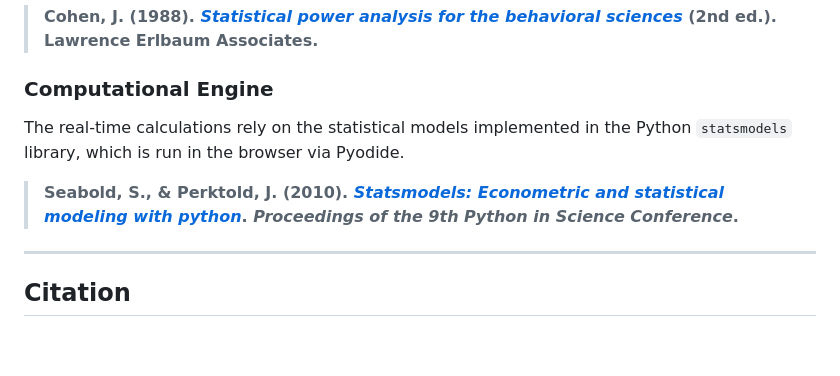
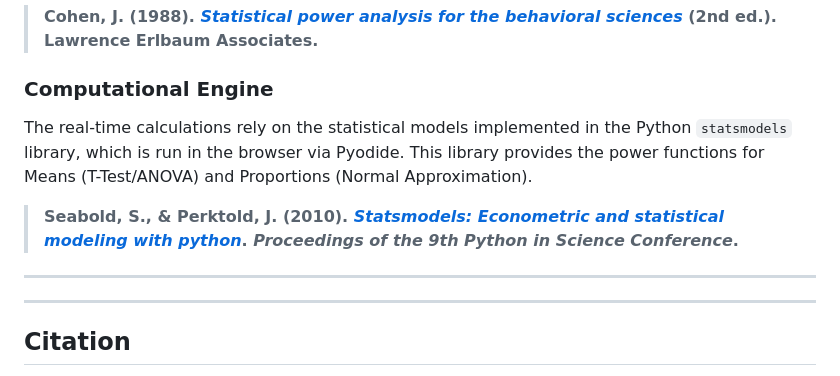
Before and after one commit to porfanid/GPower, a Markdown page: README.md, the part around the change. Drawn GitHub-style; blank space fills up the shorter version.

```diff
--- a/README.md
+++ b/README.md
@@ -64,9 +64,11 @@ The principles of power analysis and the conventions for effect sizes (Cohen's *
 
 ### Computational Engine
 
-The real-time calculations rely on the statistical models implemented in the Python `statsmodels` library, which is run in the browser via Pyodide.
+The real-time calculations rely on the statistical models implemented in the Python `statsmodels` library, which is run in the browser via Pyodide. This library provides the power functions for Means (T-Test/ANOVA) and Proportions (Normal Approximation).
 
 > **Seabold, S., & Perktold, J. (2010). [*Statsmodels: Econometric and statistical modeling with python*](https://proceedings.scipy.org/articles/Majora-92bf1922-011). *Proceedings of the 9th Python in Science Conference*.**
+
+***
 
 ***
 
```
